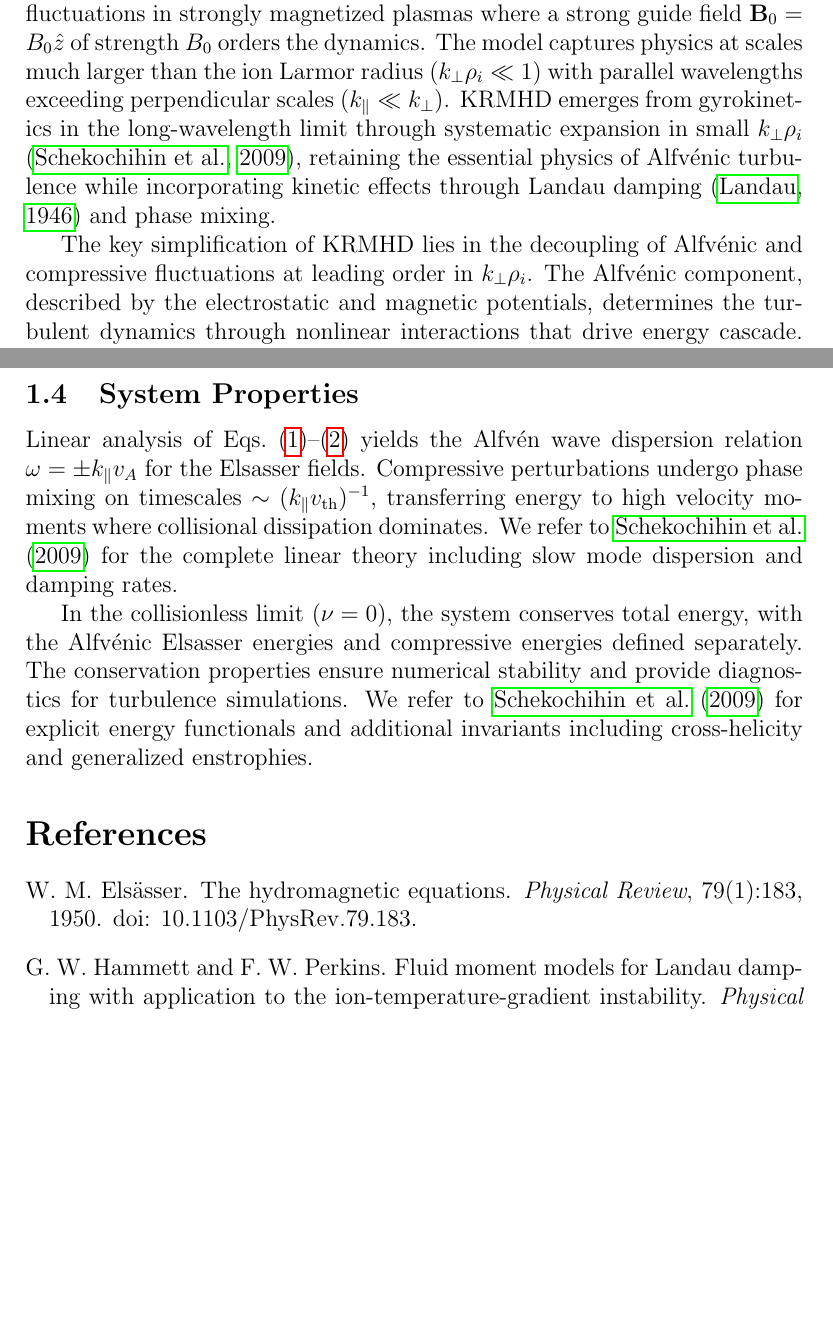
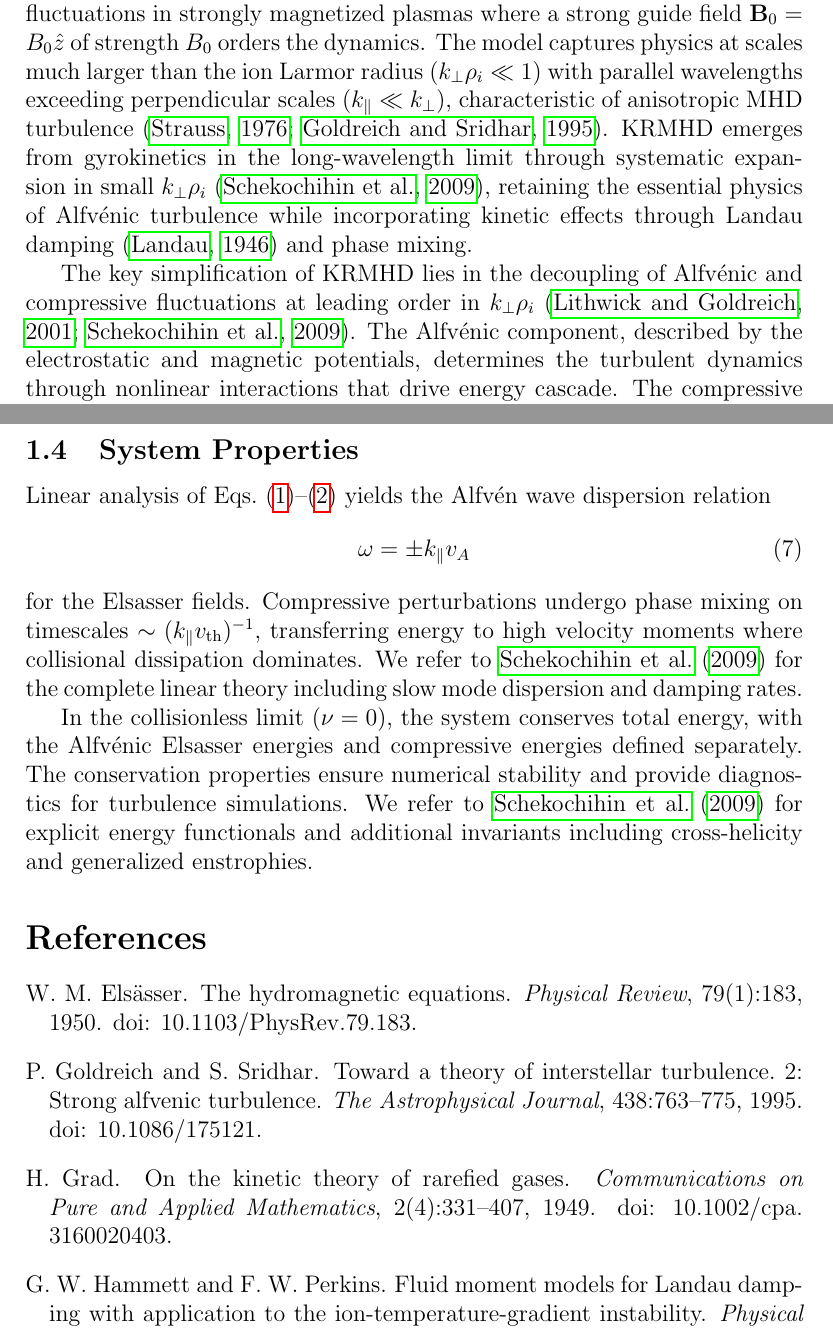
Before and after one commit to anjor/gandalf-paper, a LaTeX paper (paper/main.tex, which reads paper/references.bib, paper/sections/formulation.tex): two parts of pages 1 and 5 of 6, joined at a grey line, cut so that both start at the same text, the shorter picture padded with empty space. Compiled offline with pdfLaTeX; a missing bibliography style is replaced by a similar one.

Commit message:
Address high-priority minor revisions from latest review
- Add explicit integral bounds (-∞ to +∞) in kinetic equation (Eq. 2.2)
- Number Alfvén dispersion relation as Eq. (eq:alfven_dispersion)
- Add foundational citations:
  - Strauss (1976) for reduced MHD
  - Goldreich & Sridhar (1995) for anisotropic turbulence
  - Lithwick & Goldreich (2001) for Alfvénic/compressive decoupling
  - Grad (1949) for Hermite moment method foundations

These changes address all high-priority items from the latest review.

```diff
--- a/paper/references.bib
+++ b/paper/references.bib
@@ -71,0 +87,6 @@
+  title = {Toward a theory of interstellar turbulence. 2: Strong alfvenic turbulence},
+  journal = {The Astrophysical Journal},
+  year = {1995},
+  volume = {438},
+  pages = {763--775},
+  doi = {10.1086/175121}
@@ -71,0 +99,3 @@
+  year = {2001},
+  volume = {562},
+  number = {1},
@@ -71,0 +107,9 @@
+  author = {Grad, H.},
+  title = {On the kinetic theory of rarefied gases},
+  journal = {Communications on Pure and Applied Mathematics},
+  year = {1949},
+  volume = {2},
+  number = {4},
+  pages = {331--407},
+  doi = {10.1002/cpa.3160020403}
+}
--- a/paper/sections/formulation.tex
+++ b/paper/sections/formulation.tex
@@ -2,9 +2,9 @@
 
 \subsection{The KRMHD Regime}
 
-Kinetic Reduced MHD (KRMHD) describes low-frequency electromagnetic fluctuations in strongly magnetized plasmas where a strong guide field $\mathbf{B}_0 = \Bzero \hat{z}$ of strength $\Bzero$ orders the dynamics. The model captures physics at scales much larger than the ion Larmor radius ($\kperp \rhoi \ll 1$) with parallel wavelengths exceeding perpendicular scales ($\kpar \ll \kperp$). KRMHD emerges from gyrokinetics in the long-wavelength limit through systematic expansion in small $\kperp \rhoi$ \citep{Schekochihin2009}, retaining the essential physics of \Alfvenic\ turbulence while incorporating kinetic effects through Landau damping \citep{Landau1946} and phase mixing.
+Kinetic Reduced MHD (KRMHD) describes low-frequency electromagnetic fluctuations in strongly magnetized plasmas where a strong guide field $\mathbf{B}_0 = \Bzero \hat{z}$ of strength $\Bzero$ orders the dynamics. The model captures physics at scales much larger than the ion Larmor radius ($\kperp \rhoi \ll 1$) with parallel wavelengths exceeding perpendicular scales ($\kpar \ll \kperp$), characteristic of anisotropic MHD turbulence \citep{Strauss1976,GoldreichSridhar1995}. KRMHD emerges from gyrokinetics in the long-wavelength limit through systematic expansion in small $\kperp \rhoi$ \citep{Schekochihin2009}, retaining the essential physics of \Alfvenic\ turbulence while incorporating kinetic effects through Landau damping \citep{Landau1946} and phase mixing.
 
-The key simplification of KRMHD lies in the decoupling of \Alfvenic\ and compressive fluctuations at leading order in $\kperp\rhoi$. The \Alfvenic\ component, described by the electrostatic and magnetic potentials, determines the turbulent dynamics through nonlinear interactions that drive energy cascade. The compressive component becomes a passive kinetic scalar advected by the \Alfvenic\ turbulence, undergoing linear phase mixing along magnetic field lines. Here, ``passive'' means that compressive fluctuations do not back-react on the \Alfvenic\ dynamics at leading order---they are driven linearly by the \Alfven\ waves but do not influence them in return. This separation permits efficient numerical treatment while preserving the critical physics of both anisotropic cascade and kinetic dissipation.
+The key simplification of KRMHD lies in the decoupling of \Alfvenic\ and compressive fluctuations at leading order in $\kperp\rhoi$ \citep{LithwickGoldreich2001,Schekochihin2009}. The \Alfvenic\ component, described by the electrostatic and magnetic potentials, determines the turbulent dynamics through nonlinear interactions that drive energy cascade. The compressive component becomes a passive kinetic scalar advected by the \Alfvenic\ turbulence, undergoing linear phase mixing along magnetic field lines. Here, ``passive'' means that compressive fluctuations do not back-react on the \Alfvenic\ dynamics at leading order---they are driven linearly by the \Alfven\ waves but do not influence them in return. This separation permits efficient numerical treatment while preserving the critical physics of both anisotropic cascade and kinetic dissipation.
 
 \subsection{Governing Equations}
 
@@ -79,6 +79,11 @@ The ion beta $\betai$ enters these normalized equations through the coupling bet
 
 \subsection{System Properties}
 
-Linear analysis of Eqs.~\eqref{eq:elsasser}--\eqref{eq:kinetic} yields the \Alfven\ wave dispersion relation $\omega = \pm \kpar \vA$ for the Elsasser fields. Compressive perturbations undergo phase mixing on timescales $\sim (\kpar \vth)^{-1}$, transferring energy to high velocity moments where collisional dissipation dominates. We refer to \citet{Schekochihin2009} for the complete linear theory including slow mode dispersion and damping rates.
+Linear analysis of Eqs.~\eqref{eq:elsasser}--\eqref{eq:kinetic} yields the \Alfven\ wave dispersion relation
+\begin{equation}
+\omega = \pm \kpar \vA
+\label{eq:alfven_dispersion}
+\end{equation}
+for the Elsasser fields. Compressive perturbations undergo phase mixing on timescales $\sim (\kpar \vth)^{-1}$, transferring energy to high velocity moments where collisional dissipation dominates. We refer to \citet{Schekochihin2009} for the complete linear theory including slow mode dispersion and damping rates.
 
 In the collisionless limit ($\coll = 0$), the system conserves total energy, with the \Alfvenic\ Elsasser energies and compressive energies defined separately. The conservation properties ensure numerical stability and provide diagnostics for turbulence simulations. We refer to \citet{Schekochihin2009} for explicit energy functionals and additional invariants including cross-helicity and generalized enstrophies.
```
Also changed, not shown: paper/references.bib (26 more changed lines), paper/sections/formulation.tex (4 more changed lines).
